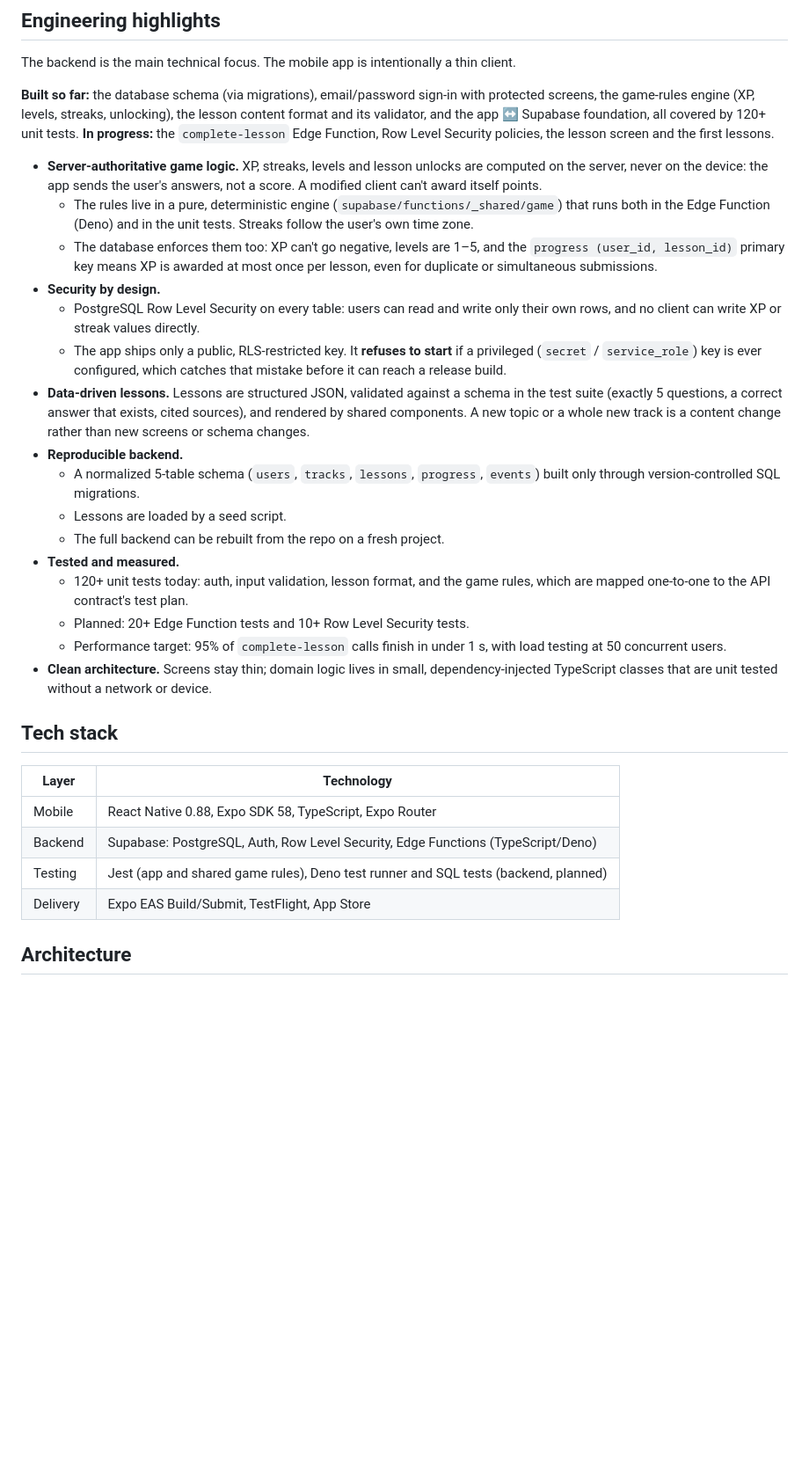
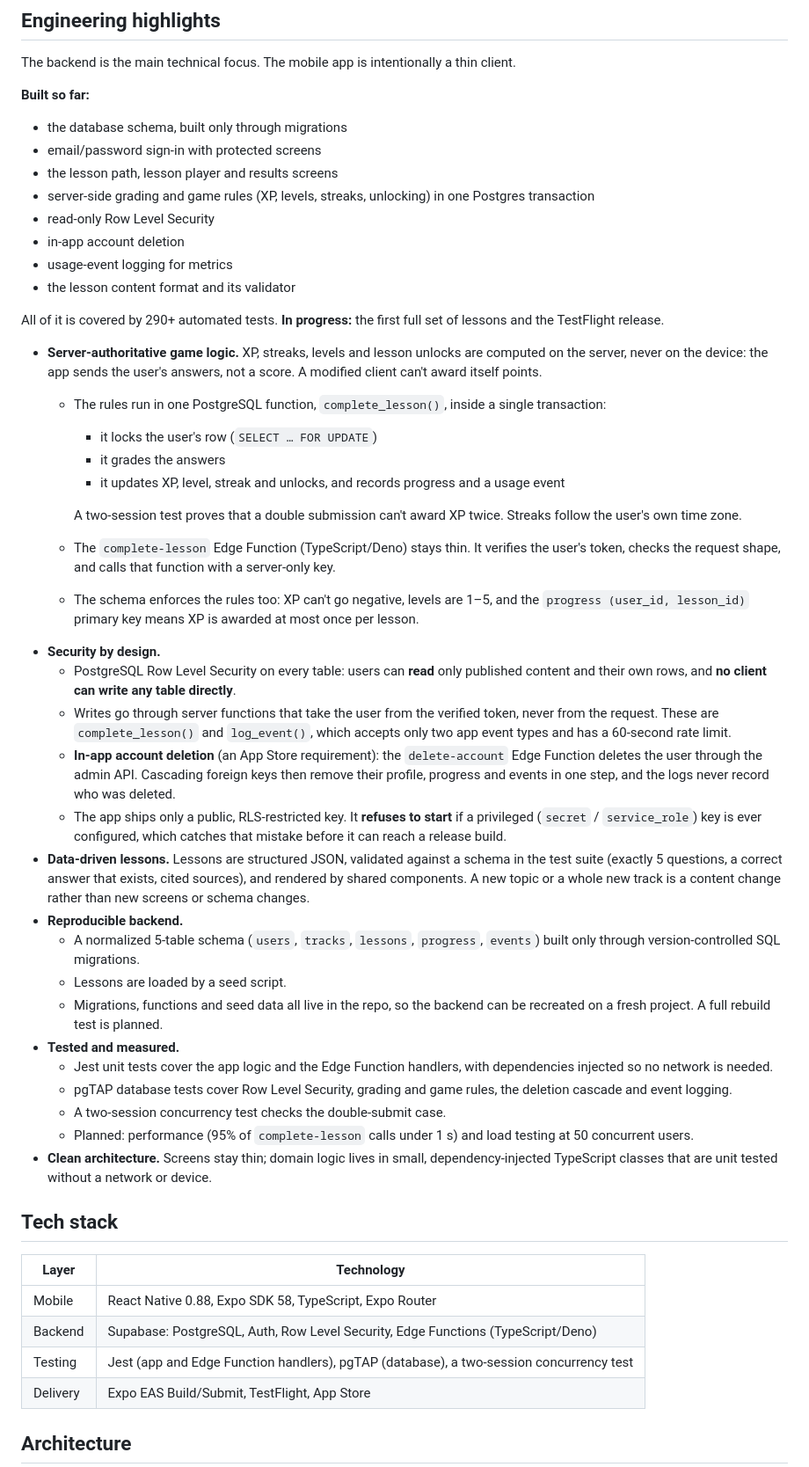
Before and after one commit to realkyle/DesignReps, a Markdown page: README.md, the part around one of its changes. Shown at 88% size. GitHub-like rendering; blank space fills up the shorter version.

```diff
--- a/README.md
+++ b/README.md
@@ -14,23 +14,42 @@ Coding interviews have LeetCode for daily practice. System design has scattered
 
 The backend is the main technical focus. The mobile app is intentionally a thin client.
 
-**Built so far:** the database schema (via migrations), email/password sign-in with protected screens, the game-rules engine (XP, levels, streaks, unlocking), the lesson content format and its validator, and the app ↔ Supabase foundation, all covered by 120+ unit tests. **In progress:** the `complete-lesson` Edge Function, Row Level Security policies, the lesson screen and the first lessons.
+**Built so far:**
+- the database schema, built only through migrations
+- email/password sign-in with protected screens
+- the lesson path, lesson player and results screens
+- server-side grading and game rules (XP, levels, streaks, unlocking) in one Postgres transaction
+- read-only Row Level Security
+- in-app account deletion
+- usage-event logging for metrics
+- the lesson content format and its validator
+
+All of it is covered by 290+ automated tests. **In progress:** the first full set of lessons and the TestFlight release.
 
 - **Server-authoritative game logic.** XP, streaks, levels and lesson unlocks are computed on the server, never on the device: the app sends the user's answers, not a score. A modified client can't award itself points.
-  - The rules live in a pure, deterministic engine (`supabase/functions/_shared/game`) that runs both in the Edge Function (Deno) and in the unit tests. Streaks follow the user's own time zone.
-  - The database enforces them too: XP can't go negative, levels are 1–5, and the `progress (user_id, lesson_id)` primary key means XP is awarded at most once per lesson, even for duplicate or simultaneous submissions.
+  - The rules run in one PostgreSQL function, `complete_lesson()`, inside a single transaction:
+    - it locks the user's row (`SELECT … FOR UPDATE`)
+    - it grades the answers
+    - it updates XP, level, streak and unlocks, and records progress and a usage event
+
+    A two-session test proves that a double submission can't award XP twice. Streaks follow the user's own time zone.
+  - The `complete-lesson` Edge Function (TypeScript/Deno) stays thin. It verifies the user's token, checks the request shape, and calls that function with a server-only key.
+  - The schema enforces the rules too: XP can't go negative, levels are 1–5, and the `progress (user_id, lesson_id)` primary key means XP is awarded at most once per lesson.
 - **Security by design.**
-  - PostgreSQL Row Level Security on every table: users can read and write only their own rows, and no client can write XP or streak values directly.
+  - PostgreSQL Row Level Security on every table: users can **read** only published content and their own rows, and **no client can write any table directly**.
+  - Writes go through server functions that take the user from the verified token, never from the request. These are `complete_lesson()` and `log_event()`, which accepts only two app event types and has a 60-second rate limit.
+  - **In-app account deletion** (an App Store requirement): the `delete-account` Edge Function deletes the user through the admin API. Cascading foreign keys then remove their profile, progress and events in one step, and the logs never record who was deleted.
   - The app ships only a public, RLS-restricted key. It **refuses to start** if a privileged (`secret` / `service_role`) key is ever configured, which catches that mistake before it can reach a release build.
 - **Data-driven lessons.** Lessons are structured JSON, validated against a schema in the test suite (exactly 5 questions, a correct answer that exists, cited sources), and rendered by shared components. A new topic or a whole new track is a content change rather than new screens or schema changes.
 - **Reproducible backend.**
   - A normalized 5-table schema (`users`, `tracks`, `lessons`, `progress`, `events`) built only through version-controlled SQL migrations.
   - Lessons are loaded by a seed script.
-  - The full backend can be rebuilt from the repo on a fresh project.
+  - Migrations, functions and seed data all live in the repo, so the backend can be recreated on a fresh project. A full rebuild test is planned.
 - **Tested and measured.**
-  - 120+ unit tests today: auth, input validation, lesson format, and the game rules, which are mapped one-to-one to the API contract's test plan.
-  - Planned: 20+ Edge Function tests and 10+ Row Level Security tests.
-  - Performance target: 95% of `complete-lesson` calls finish in under 1 s, with load testing at 50 concurrent users.
+  - Jest unit tests cover the app logic and the Edge Function handlers, with dependencies injected so no network is needed.
+  - pgTAP database tests cover Row Level Security, grading and game rules, the deletion cascade and event logging.
+  - A two-session concurrency test checks the double-submit case.
+  - Planned: performance (95% of `complete-lesson` calls under 1 s) and load testing at 50 concurrent users.
 - **Clean architecture.** Screens stay thin; domain logic lives in small, dependency-injected TypeScript classes that are unit tested without a network or device.
 
 ## Tech stack
@@ -39,7 +58,7 @@ The backend is the main technical focus. The mobile app is intentionally a thin
 |---|---|
 | Mobile | React Native 0.88, Expo SDK 58, TypeScript, Expo Router |
 | Backend | Supabase: PostgreSQL, Auth, Row Level Security, Edge Functions (TypeScript/Deno) |
-| Testing | Jest (app and shared game rules), Deno test runner and SQL tests (backend, planned) |
+| Testing | Jest (app and Edge Function handlers), pgTAP (database), a two-session concurrency test |
 | Delivery | Expo EAS Build/Submit, TestFlight, App Store |
 
 ## Architecture
```
Also changed, not shown: other parts of README.md (+8 -5 lines), .github/assets/architecture.png, 1 other file.
